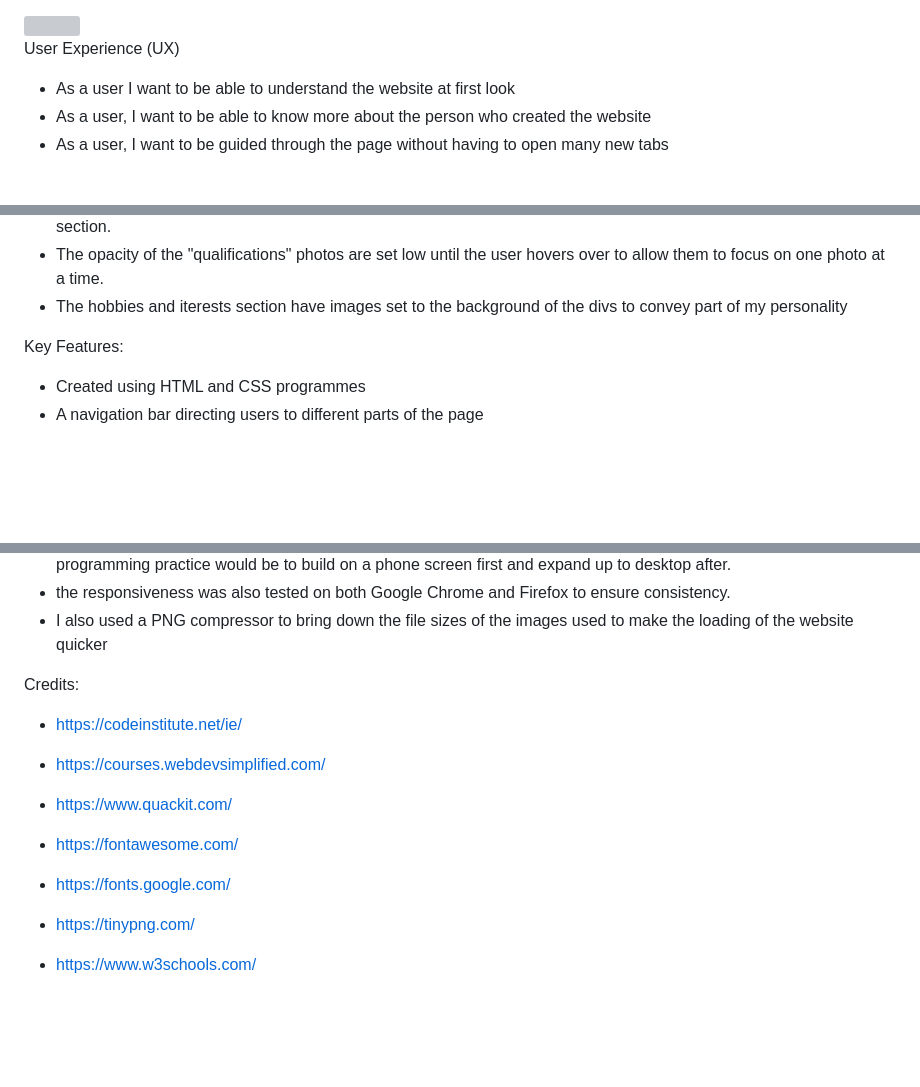
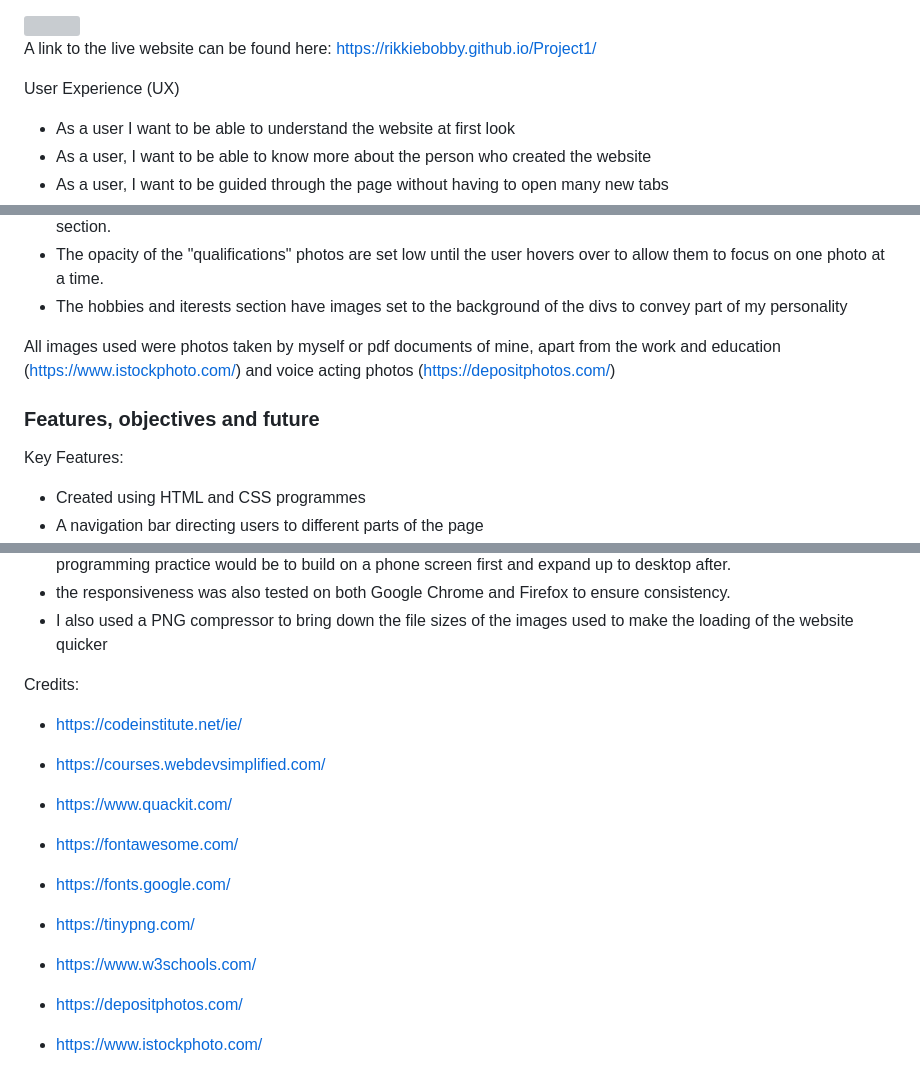
Before and after one commit to RikkieBobby/Project1, a Markdown page: README.md, 3 parts joined by grey strips. GitHub-like rendering; blank space fills up the shorter version; grey boxes are pictures that could not be loaded.

Commit message:
add text to readme

```diff
--- a/README.md
+++ b/README.md
@@ -7,6 +7,8 @@ Considering that this was also my first project I wanted to take the time to und
 
 <img src="https://i.imgur.com/wcTFmSU.png">
 
+A link to the live website can be found here: https://rikkiebobby.github.io/Project1/
+
 User Experience (UX)
 - As a user I want to be able to understand the website at first look
 - As a user, I want to be able to know more about the person who created the website
@@ -26,6 +28,10 @@ Imagery
 - Backgorund image is the "work and education" used to breakup the flat white tone and inject some interest into the section.
 - The opacity of the "qualifications" photos are set low until the user hovers over to allow them to focus on one photo at a time.
 - The hobbies and iterests section have images set to the background of the divs to convey part of my personality
+
+All images used were photos taken by myself or pdf documents of mine, apart from the work and education (https://www.istockphoto.com/) and voice acting photos (https://depositphotos.com/)
+
+<h3>Features, objectives and future</h3>
 
 Key Features:
 - Created using HTML and CSS programmes
@@ -68,6 +75,7 @@ Responsiveness and testing
 - A worthy note, origionally I made the website desktop first and and sized down to a phone screen after, however better programming practice would be to build on a phone screen first and expand up to desktop after.
 - the responsiveness was also tested on both Google Chrome and Firefox to ensure consistency.
 - I also used a PNG compressor to bring down the file sizes of the images used to make the loading of the website quicker
+
 
 
 Credits:
@@ -84,3 +92,7 @@ Credits:
 - https://tinypng.com/
 
 - https://www.w3schools.com/
+
+- https://depositphotos.com/
+
+- https://www.istockphoto.com/
```
Also changed, not shown: other parts of README.md (+3 -2 lines).
